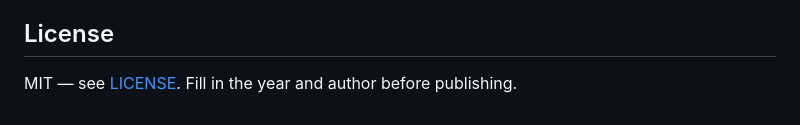
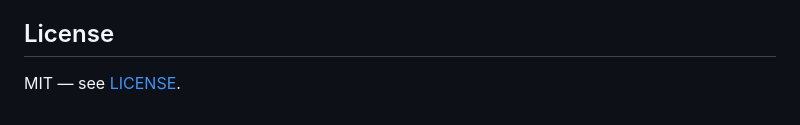
Before and after one commit to baksho/grokking-normal-hyperbolicity, a Markdown page: README.md, the part around the change. GitHub-like rendering.

Commit message:
Update license section in README
Removed instruction to fill in the year and author before publishing.

```diff
--- a/README.md
+++ b/README.md
@@ -124,4 +124,4 @@ template. Verify all bibliography entries before submitting, in particular the
 
 ## License
 
-MIT — see [LICENSE](LICENSE). Fill in the year and author before publishing.
+MIT — see [LICENSE](LICENSE).
```
